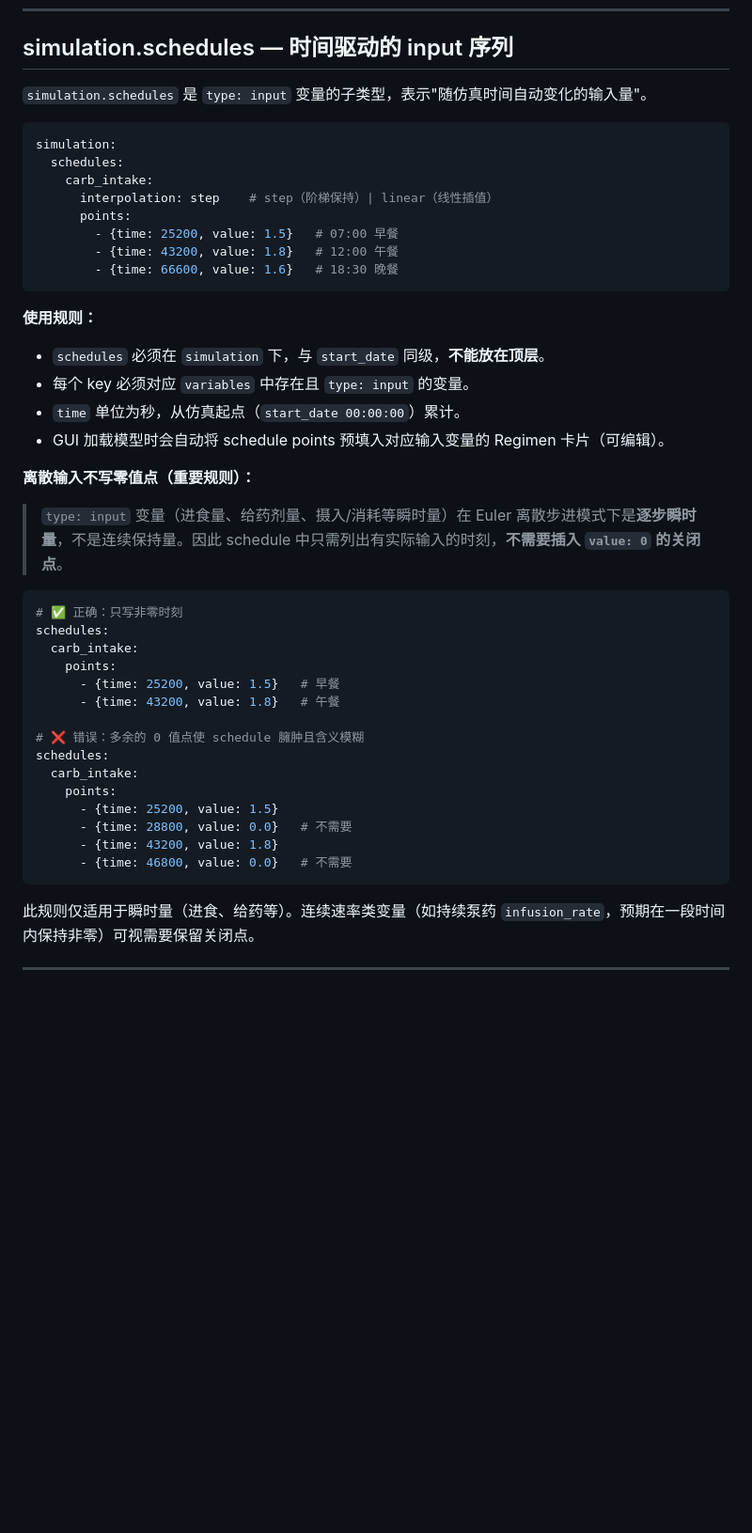
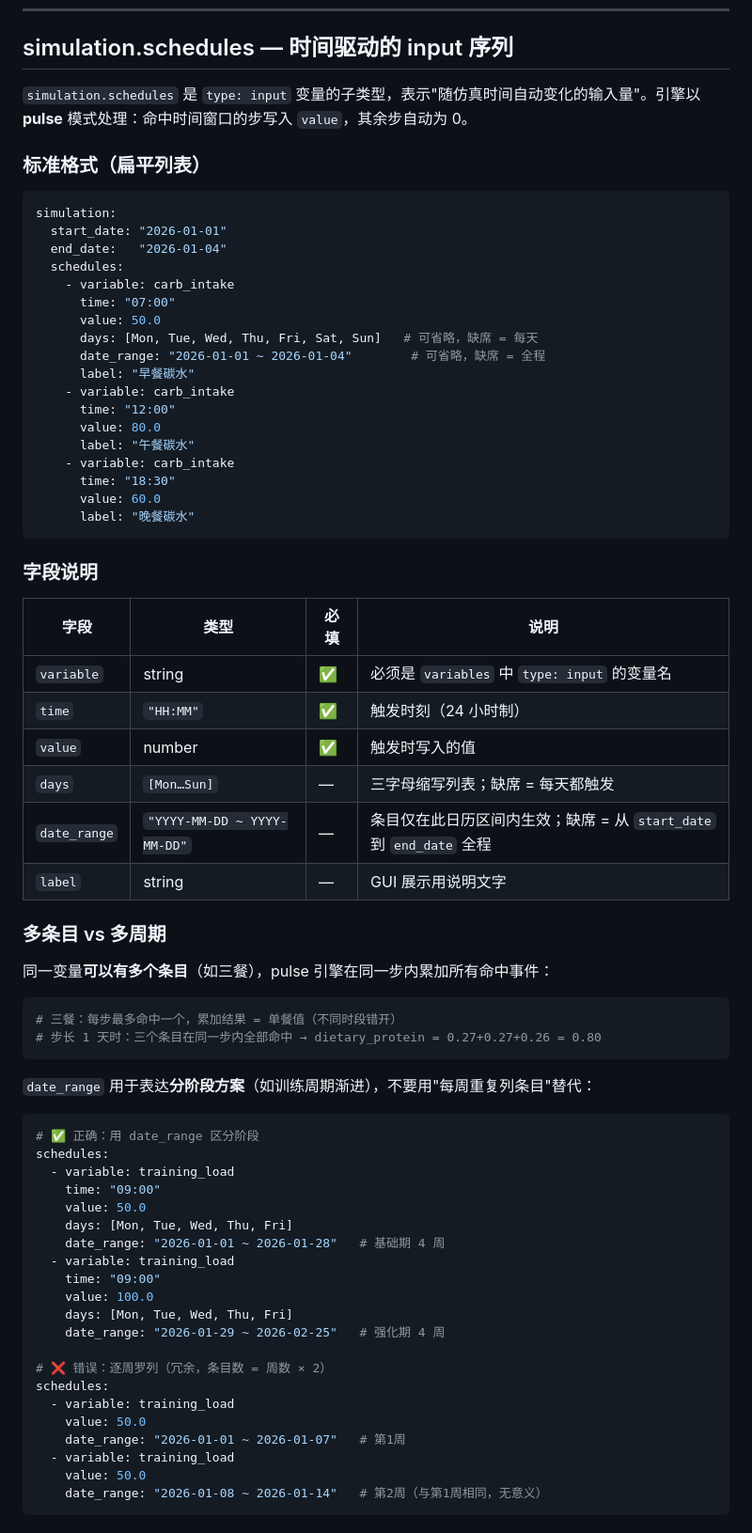
Before and after one commit to shenfan19/life-matters-models, a Markdown page: docs/model_design.md, the part around one of its changes. Shown at 94% size. Rendered like a GitHub page; blank space fills up the shorter version.

````diff
--- a/docs/model_design.md
+++ b/docs/model_design.md
@@ -209,46 +210,74 @@ dynamics:
 
 ## simulation.schedules — 时间驱动的 input 序列
 
-`simulation.schedules` 是 `type: input` 变量的子类型，表示"随仿真时间自动变化的输入量"。
+`simulation.schedules` 是 `type: input` 变量的子类型，表示"随仿真时间自动变化的输入量"。引擎以 **pulse** 模式处理：命中时间窗口的步写入 `value`，其余步自动为 0。
+
+### 标准格式（扁平列表）
 
 ```yaml
 simulation:
+  start_date: "2026-01-01"
+  end_date:   "2026-01-04"
   schedules:
-    carb_intake:
-      interpolation: step    # step（阶梯保持）| linear（线性插值）
-      points:
-        - {time: 25200, value: 1.5}   # 07:00 早餐
-        - {time: 43200, value: 1.8}   # 12:00 午餐
-        - {time: 66600, value: 1.6}   # 18:30 晚餐
+    - variable: carb_intake
+      time: "07:00"
+      value: 50.0
+      days: [Mon, Tue, Wed, Thu, Fri, Sat, Sun]   # 可省略，缺席 = 每天
+      date_range: "2026-01-01 ~ 2026-01-04"        # 可省略，缺席 = 全程
+      label: "早餐碳水"
+    - variable: carb_intake
+      time: "12:00"
+      value: 80.0
+      label: "午餐碳水"
+    - variable: carb_intake
+      time: "18:30"
+      value: 60.0
+      label: "晚餐碳水"
 ```
 
-**使用规则：**
+### 字段说明
 
-- `schedules` 必须在 `simulation` 下，与 `start_date` 同级，**不能放在顶层**。
-- 每个 key 必须对应 `variables` 中存在且 `type: input` 的变量。
-- `time` 单位为秒，从仿真起点（`start_date 00:00:00`）累计。
-- GUI 加载模型时会自动将 schedule points 预填入对应输入变量的 Regimen 卡片（可编辑）。
+| 字段 | 类型 | 必填 | 说明 |
+|------|------|------|------|
+| `variable` | string | ✅ | 必须是 `variables` 中 `type: input` 的变量名 |
+| `time` | `"HH:MM"` | ✅ | 触发时刻（24 小时制） |
+| `value` | number | ✅ | 触发时写入的值 |
+| `days` | `[Mon…Sun]` | — | 三字母缩写列表；缺席 = 每天都触发 |
+| `date_range` | `"YYYY-MM-DD ~ YYYY-MM-DD"` | — | 条目仅在此日历区间内生效；缺席 = 从 `start_date` 到 `end_date` 全程 |
+| `label` | string | — | GUI 展示用说明文字 |
 
-**离散输入不写零值点（重要规则）：**
+### 多条目 vs 多周期
 
-> `type: input` 变量（进食量、给药剂量、摄入/消耗等瞬时量）在 Euler 离散步进模式下是**逐步瞬时量**，不是连续保持量。因此 schedule 中只需列出有实际输入的时刻，**不需要插入 `value: 0` 的关闭点**。
+同一变量**可以有多个条目**（如三餐），pulse 引擎在同一步内累加所有命中事件：
 
 ```yaml
-# ✅ 正确：只写非零时刻
-schedules:
-  carb_intake:
-    points:
-      - {time: 25200, value: 1.5}   # 早餐
-      - {time: 43200, value: 1.8}   # 午餐
-
-# ❌ 错误：多余的 0 值点使 schedule 臃肿且含义模糊
-schedules:
-  carb_intake:
-    points:
-      - {time: 25200, value: 1.5}
-      - {time: 28800, value: 0.0}   # 不需要
-      - {time: 43200, value: 1.8}
-      - {time: 46800, value: 0.0}   # 不需要
+# 三餐：每步最多命中一个，累加结果 = 单餐值（不同时段错开）
+# 步长 1 天时：三个条目在同一步内全部命中 → dietary_protein = 0.27+0.27+0.26 = 0.80
 ```
 
-此规则仅适用于瞬时量（进食、给药等）。连续速率类变量（如持续泵药 `infusion_rate`，预期在一段时间内保持非零）可视需要保留关闭点。
+`date_range` 用于表达**分阶段方案**（如训练周期渐进），不要用"每周重复列条目"替代：
+
+```yaml
+# ✅ 正确：用 date_range 区分阶段
+schedules:
+  - variable: training_load
+    time: "09:00"
+    value: 50.0
+    days: [Mon, Tue, Wed, Thu, Fri]
+    date_range: "2026-01-01 ~ 2026-01-28"   # 基础期 4 周
+  - variable: training_load
+    time: "09:00"
+    value: 100.0
+    days: [Mon, Tue, Wed, Thu, Fri]
+    date_range: "2026-01-29 ~ 2026-02-25"   # 强化期 4 周
+
+# ❌ 错误：逐周罗列（冗余，条目数 = 周数 × 2）
+schedules:
+  - variable: training_load
+    value: 50.0
+    date_range: "2026-01-01 ~ 2026-01-07"   # 第1周
+  - variable: training_load
+    value: 50.0
+    date_range: "2026-01-08 ~ 2026-01-14"   # 第2周（与第1周相同，无意义）
+```
+
````
Also changed, not shown: other parts of docs/model_design.md (+42 -8 lines), docs/decisions/0053-2026-05-03_sim_date_range调度字段与YAML-schedule优先级修复.md (added, +217 -0 lines), docs/decisions/README.md (+7 -0 lines).
